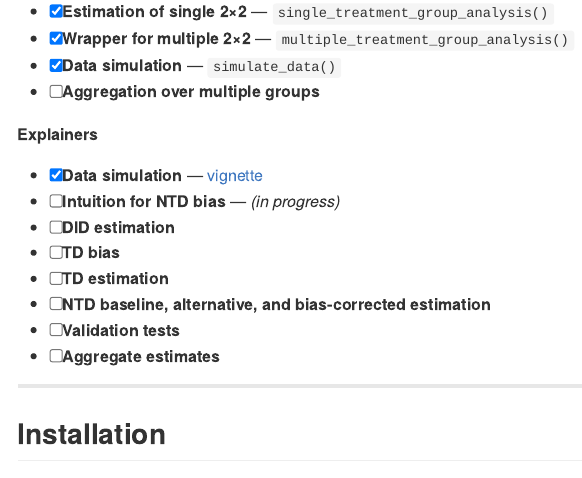
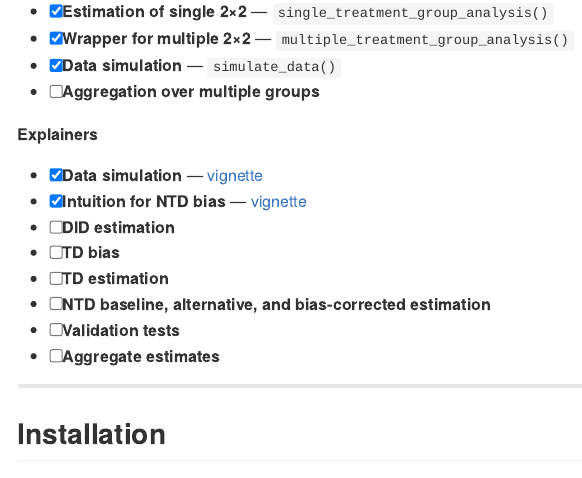
Before and after one commit to dorleventer/childpen, an R Markdown document (README.Rmd): the page in a window 1100 px wide, from 500 px down. The pictures show the output file README.md that the author committed with the source, drawn offline in the style of GitHub; long lines of code are wrapped; badge pictures from the web are left out.

Commit message:
Edited readme to include ntd vignette

```diff
--- a/README.Rmd
+++ b/README.Rmd
@@ -45,7 +45,7 @@ knitr::opts_chunk$set(
 **Explainers**
 
 - [x] **Data simulation** — [vignette](https://dorleventer.github.io/childpen/articles/simulation.html)
-- [ ] **Intuition for NTD bias** — *(in progress)*
+- [x] **Intuition for NTD bias** — [vignette](https://dorleventer.github.io/childpen/articles/NTD-identification.html)
 - [ ] **DID estimation**
 - [ ] **TD bias**
 - [ ] **TD estimation**
```
Also changed, not shown: README.md.
